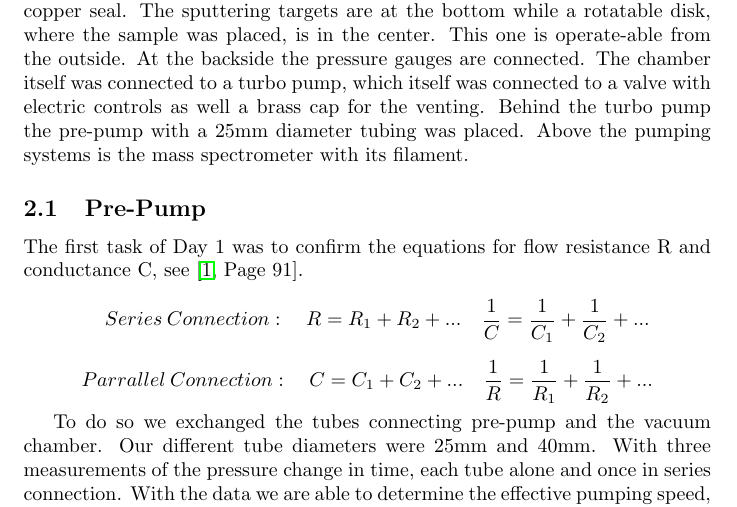
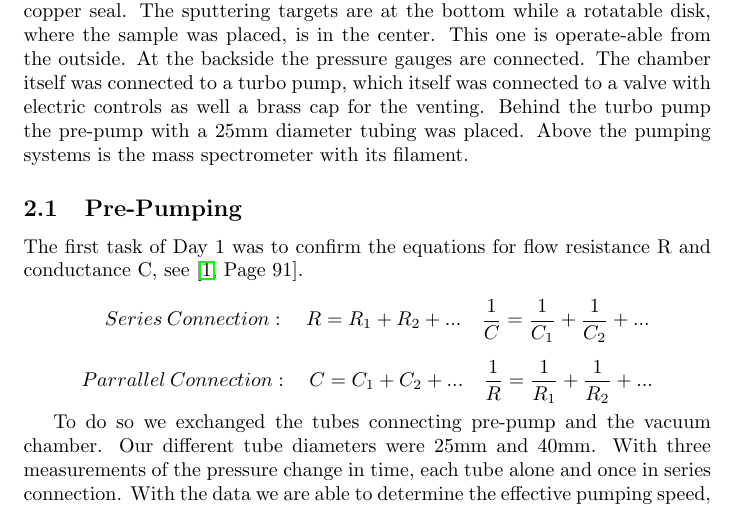
Before and after one commit to qwretz/fpraktikum, a LaTeX paper (Vacuum/Vacuum.tex): part of page 9 of 15, cut so that both start at the same text. Compiled offline with pdfLaTeX.

Commit message:
sfdtgfds

```diff
--- a/Vacuum/Vacuum.tex
+++ b/Vacuum/Vacuum.tex
@@ -128,7 +128,7 @@ We were allowed to operate a vacuum chamber with a volume of 30 litres. The insi
 The chamber itself was connected to a turbo pump, which itself was connected to a valve with electric controls as well a brass cap for the venting. Behind the turbo pump the pre-pump with a 25mm diameter tubing was placed. Above the pumping systems is the mass spectrometer with its filament.
 
 
-\subsection{Pre-Pump}
+\subsection{Pre-Pumping}
 The first task of Day 1 was to confirm the equations for flow resistance R and conductance C, see \cite[Page 91]{VacuumHandbook}.
 \[ \quad Series \: Connection: \quad
 R = R_1 + R_2 + ...  \quad \frac{1}{C} = \frac{1}{C_1} + \frac{1}{C_2} + ... \]
```
